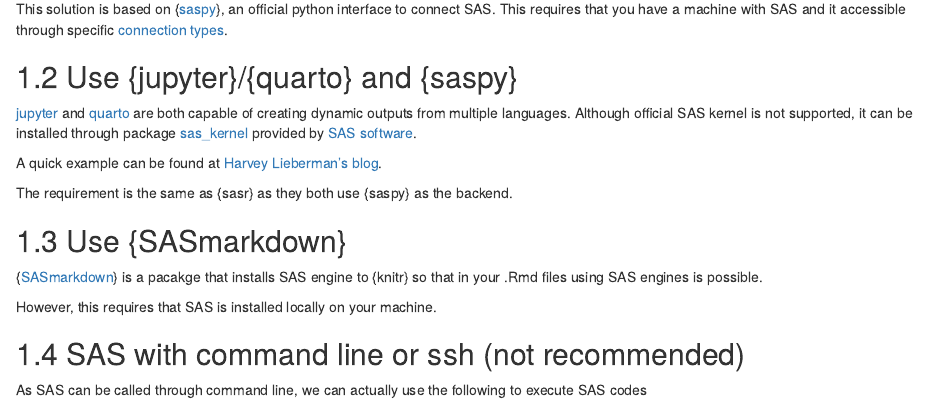
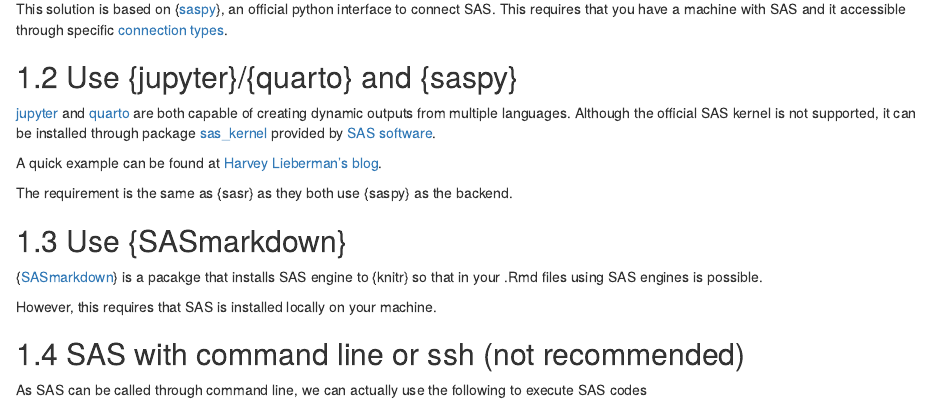
Before and after one commit to Bayer-Group/sas2r, an R Markdown document (13-hybrid-programming.Rmd): the page in a window 1100 px wide, from 570 px down. Rendered offline with R 4.5, knitr and Pandoc, with nearby package versions; drawn as R Markdown's standard HTML page in place of the format the file asks for.

Commit message:
Update 13-hybrid-programming.Rmd
Co-authored-by: Daniel Sabanes Bove <danielinteractive@users.noreply.github.com>

```diff
--- a/13-hybrid-programming.Rmd
+++ b/13-hybrid-programming.Rmd
@@ -32,7 +32,7 @@
 ## Use {jupyter}/{quarto} and {saspy}
 
 [jupyter](http://www.jupyter.org/) and [quarto](https://quarto.org/) are both capable of creating dynamic outputs from multiple languages.
-Although official SAS kernel is not supported, it can be installed through package [sas_kernel](https://github.com/sassoftware/sas_kernel) provided by [SAS software](https://github.com/sassoftware).
+Although the official SAS kernel is not supported, it can be installed through package [sas_kernel](https://github.com/sassoftware/sas_kernel) provided by [SAS software](https://github.com/sassoftware).
 
 A quick example can be found at [Harvey Lieberman's blog](https://www.harveyl888.com/post/2022-06-27-quarto_sas_01/).
 
```
